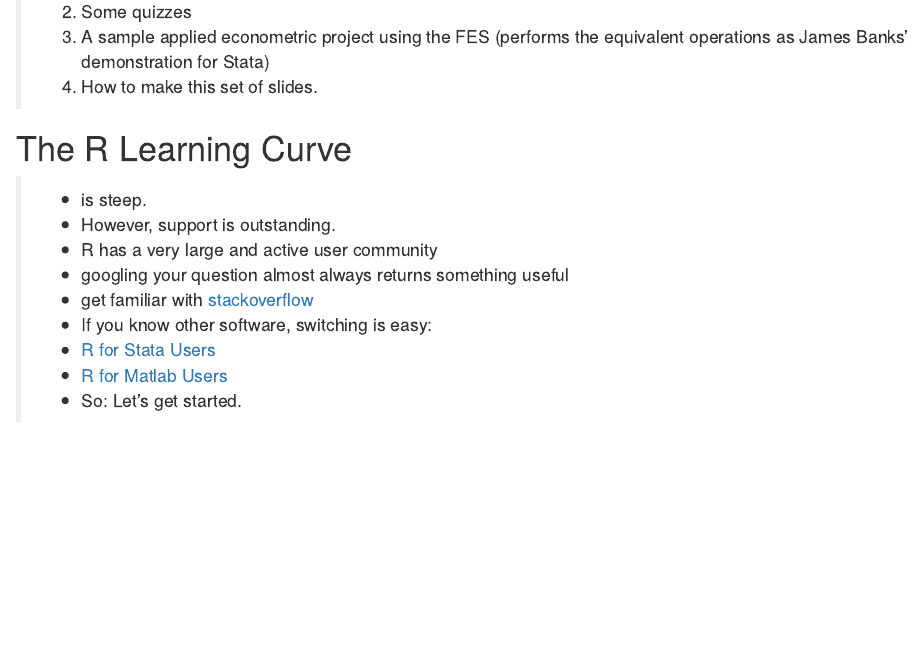
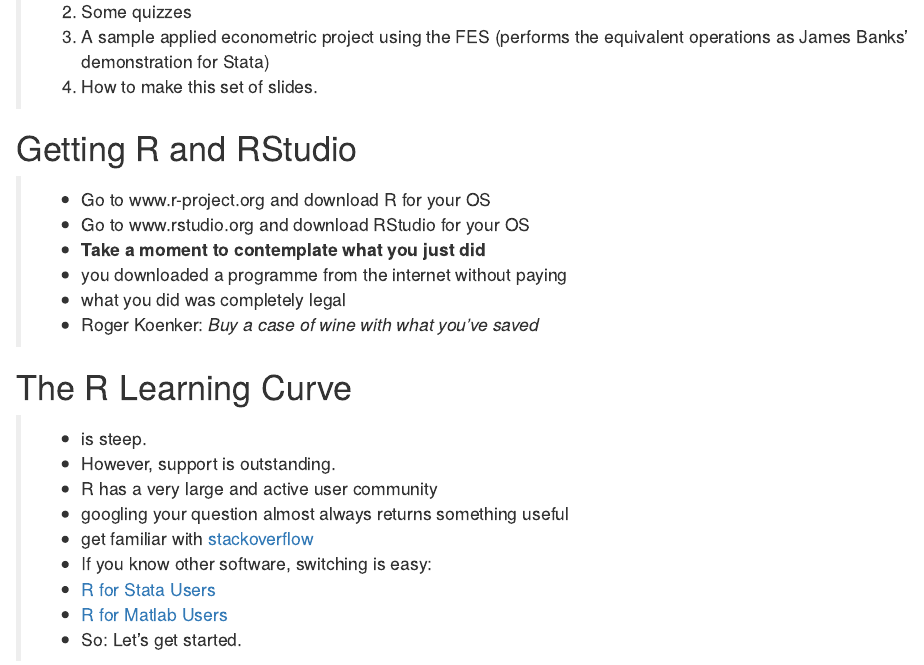
Before and after one commit to floswald/R-demo, an R Markdown document (intro.Rmd): the page in a window 1100 px wide, from 420 px down. Rendered offline with R 4.5, knitr and Pandoc, with nearby package versions; code that draws random numbers runs with fixed seeds of ours.

Commit message:
added how to get R

```diff
--- a/intro.Rmd
+++ b/intro.Rmd
@@ -12,6 +12,15 @@
 >2. Some quizzes
 >3. A sample applied econometric project using the FES (performs the equivalent operations as James Banks' demonstration for Stata)
 >4. How to make this set of slides.
+
+# Getting R and RStudio
+>* Go to www.r-project.org and download R for your OS
+>* Go to www.rstudio.org and download RStudio for your OS
+>* **Take a moment to contemplate what you just did**
+    * you downloaded a programme from the internet without paying
+    * what you did was completely legal
+>* Roger Koenker: *Buy a case of wine with what you've saved*
+
 
 # The R Learning Curve
 >* is steep.
```
